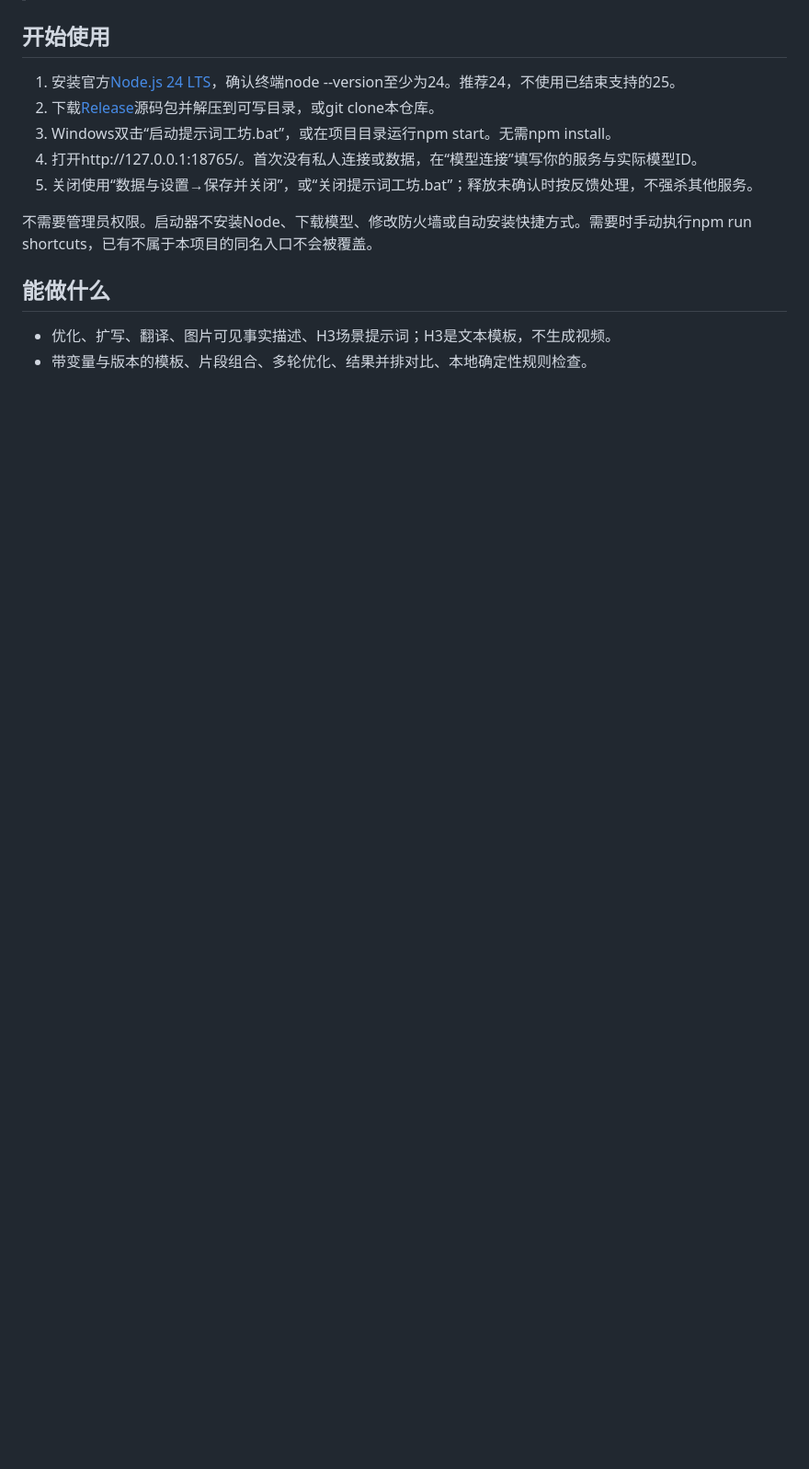
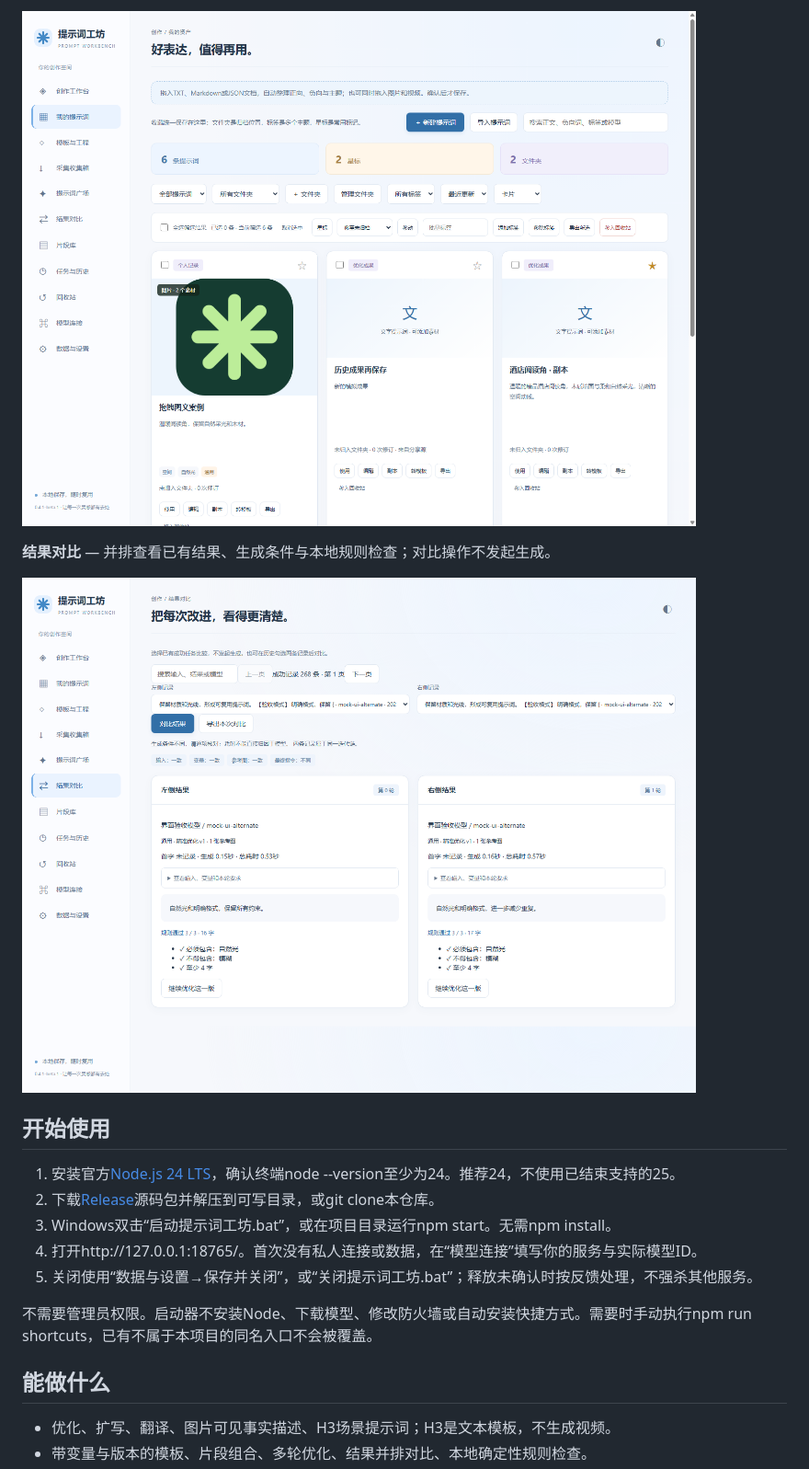
Before and after one commit to vinwjin/prompt-workbench, a Markdown page: README.md, the part around one of its changes. Shown at 92% size. Rendered like a GitHub page; pictures changed too: docs/screenshots/comparison.png (added), docs/screenshots/prompt-library.png (added); folded sections open; blank space fills up the shorter version.

Commit message:
docs: show workbench screenshots on repository homepage (#8)

```diff
--- a/README.md
+++ b/README.md
@@ -6,3 +20,10 @@
+[![我的提示词：素材卡片、文件夹、标签、星标及导入入口](docs/screenshots/prompt-library.png)](docs/screenshots/prompt-library.png)
+
+**结果对比** — 并排查看已有结果、生成条件与本地规则检查；对比操作不发起生成。
+
+[![结果对比：两轮示例结果及各自条件、本地规则检查](docs/screenshots/comparison.png)](docs/screenshots/comparison.png)
+
+</details>
 
 ## 开始使用
 
```
Also changed, not shown: other parts of README.md (+14 -0 lines), docs/STATUS.md (+2 -0 lines), docs/screenshots/workspace.png (added).
